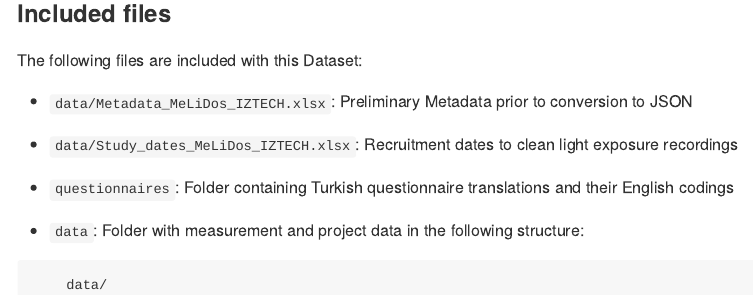
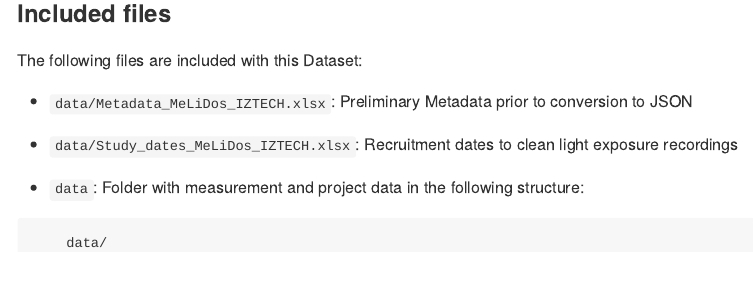
Before and after one commit to MeLiDosProject/DidikogluEtAl_Dataset_2025, an R Markdown document (README.Rmd): the page in a window 1100 px wide, from 1760 px down. The pictures show the output file README.md that the author committed with the source, drawn offline in the style of GitHub; badge pictures from the web are left out.

Commit message:
update to files in README

````diff
--- a/README.Rmd
+++ b/README.Rmd
@@ -54,8 +54,6 @@ The following files are included with this Dataset:
 - `data/Metadata_MeLiDos_IZTECH.xlsx`: Preliminary Metadata prior to conversion to JSON
 
 - `data/Study_dates_MeLiDos_IZTECH.xlsx`: Recruitment dates to clean light exposure recordings
-
-- `questionnaires`: Folder containing Turkish questionnaire translations and their English codings
 
 - `data`: Folder with measurement and project data in the following structure:
 ```
````
Also changed, not shown: README.md.
